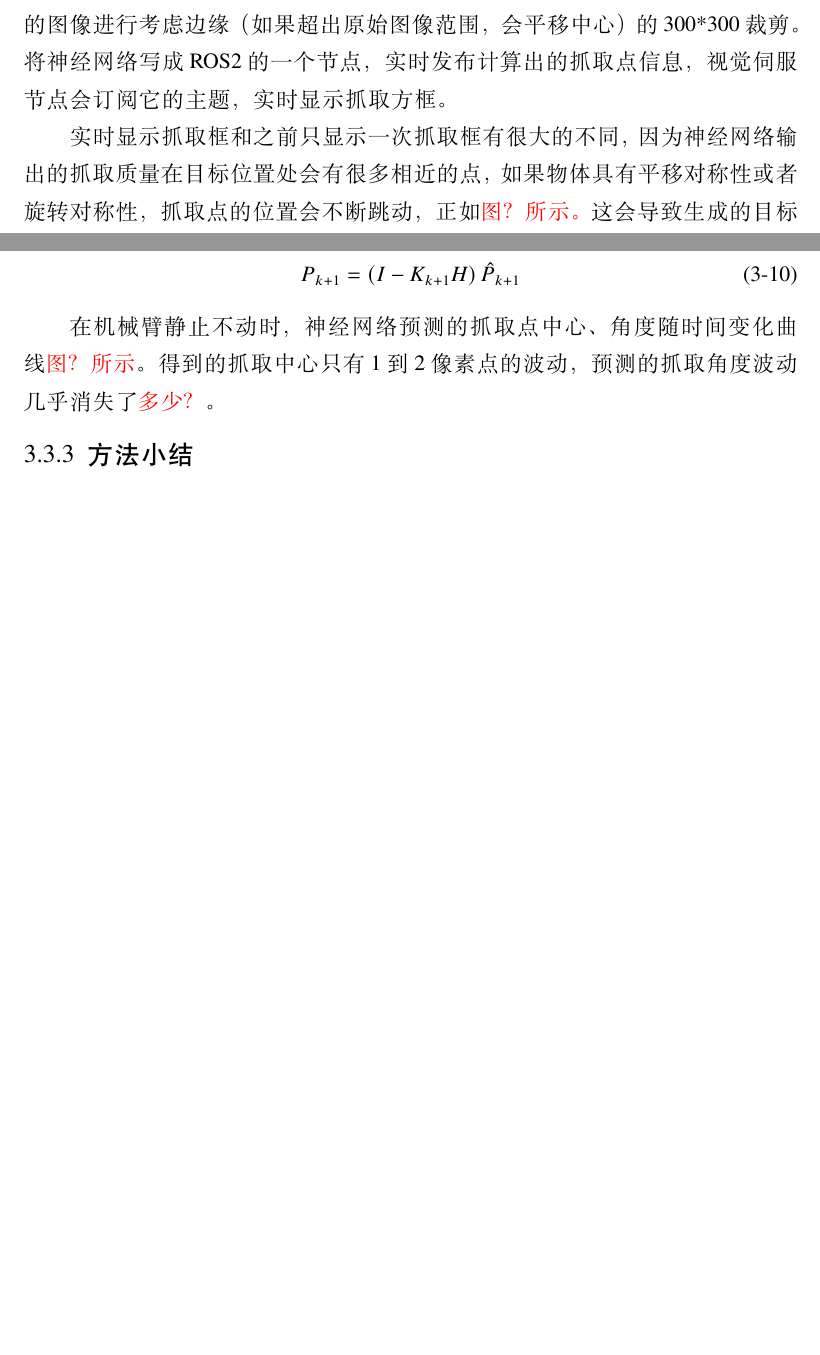
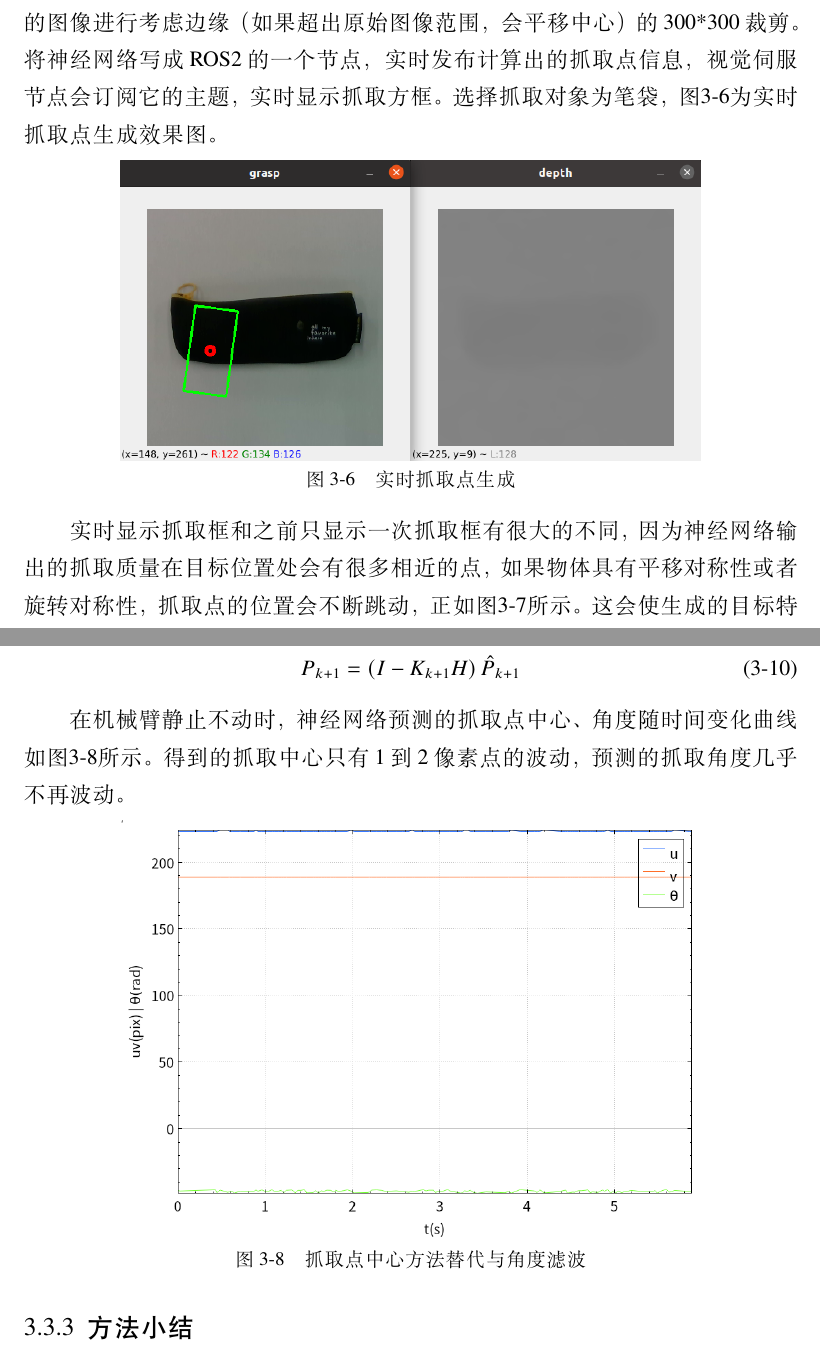
Before and after one commit to starsky23311/Graduation_project, a LaTeX thesis (graduation_latex/thesis.tex): two parts of pages 22 and 23 of 33 before the commit and two parts of pages 23 and 25 of 34 after it, joined at a grey line, cut so that both start at the same text, the shorter picture padded with empty space. Compiled offline with XeLaTeX; a missing font is replaced by an installed copy or a similar font.

Commit message:
论文第三章完成

```diff
--- a/graduation_latex/thesis.tex
+++ b/graduation_latex/thesis.tex
@@ -421,7 +427,13 @@ E=\sum_{i=1}^N{\left| \vec{q}_t-R\vec{p}_t \right|}
 这里特别解释一下图\ref{GG-CNN输出（初始）}中图Q表示抓取质量热度图，颜色越偏暖色越值得被抓，图Angle表示抓取角度图，单位是弧度，可以看到对柱形物体，抓取角度在高抓取质量点处几乎一致。
 
 
-在代码测试过程中发现Realsense D435i对深度的测量信噪比很低，测量深度波动很大，只依靠深度图像一阶图像矩无法稳定定位目标物体的位置，所以通过RGB图像和深度图像的一阶图像矩（如果能有更好的深度传感器，是不需要依赖颜色信息的）可以得到目标大致位置。使用这个作为中心对当前640*480的图像进行考虑边缘（如果超出原始图像范围，会平移中心）的300*300裁剪。将神经网络写成ROS2的一个节点，实时发布计算出的抓取点信息，视觉伺服节点会订阅它的主题，实时显示抓取方框。
+在代码测试过程中发现Realsense D435i对深度的测量信噪比很低，测量深度波动很大，只依靠深度图像一阶图像矩无法稳定定位目标物体的位置，所以通过RGB图像和深度图像的一阶图像矩（如果能有更好的深度传感器，是不需要依赖颜色信息的）可以得到目标大致位置。使用这个作为中心对当前640*480的图像进行考虑边缘（如果超出原始图像范围，会平移中心）的300*300裁剪。将神经网络写成ROS2的一个节点，实时发布计算出的抓取点信息，视觉伺服节点会订阅它的主题，实时显示抓取方框。选择抓取对象为笔袋，图\ref{实时抓取点生成}为实时抓取点生成效果图。
+\begin{figure}[h]
+\centering
+\includegraphics[width = 0.75\textwidth]{chapter3/实时抓取点生成}
+\caption{实时抓取点生成}
+\label{实时抓取点生成}
+\end{figure}
 
 
-实时显示抓取框和之前只显示一次抓取框有很大的不同，因为神经网络输出的抓取质量在目标位置处会有很多相近的点，如果物体具有平移对称性或者旋转对称性，抓取点的位置会不断跳动，正如{\color{red}图？所示。}这会导致生成的目标特征不断摆动，导致系统失稳。
+实时显示抓取框和之前只显示一次抓取框有很大的不同，因为神经网络输出的抓取质量在目标位置处会有很多相近的点，如果物体具有平移对称性或者旋转对称性，抓取点的位置会不断跳动，正如图\ref{神经网络原始输出}所示。这会使生成的目标特征不断摆动，导致系统失稳。（由于角度为弧度制过太小，输出时乘了100倍）
@@ -428,3 +444,5 @@ E=\sum_{i=1}^N{\left| \vec{q}_t-R\vec{p}_t \right|}
+\label{神经网络原始输出}
+\end{figure}
 
 
 在GG-CNN原文中给出的解决方式是计算抓取质量图中三个局部最大点，选择与上一次的抓取点最近的点作为本次的抓取点。但是研究中在复现他们的算法后依然无法解决波动很大的问题，甚至调高选择的局部最大点个数到10。本文认为这是物体平移、旋转对称性带来的必然结果，无论网络好坏，因为网络的输入是深度图像。所以该网络输出的抓取点位置信息无法使用，只能委曲求全使用RGB图像的一阶图像矩代替，毕竟在裁剪图像的时候就求取过一阶图像矩的值。颜色信息在所搭建的实验环境中是非常稳定的，这样稳定的抓取点中心可以被用于实时抓取点生成。只是使用该方法会带来另一个麻烦，在伺服末期，如果目标靠近平台边缘，摄像头将捕捉地面的颜色信息，会对抓取点中心的计算带来干扰，这个问题将在本文第四章和其它问题一并解决。
@@ -493,7 +511,14 @@ P_{k+1}=\left( I-K_{k+1}H \right) \hat{P}_{k+1}
 \end{equation}
 
 
-在机械臂静止不动时，神经网络预测的抓取点中心、角度随时间变化曲线{\color{red}图？所示}。得到的抓取中心只有1到2像素点的波动，预测的抓取角度波动几乎消失了{\color{red}多少？}。
+在机械臂静止不动时，神经网络预测的抓取点中心、角度随时间变化曲线如图\ref{抓取点中心方法替代与角度滤波}所示。得到的抓取中心只有1到2像素点的波动，预测的抓取角度几乎不再波动。
+\begin{figure}[h]
+\centering
+\includegraphics[width = 0.75\textwidth]{chapter3/抓取点中心方法替代与角度滤波}
+\caption{抓取点中心方法替代与角度滤波}
+\label{抓取点中心方法替代与角度滤波}
+\end{figure}
+
 \subsection{方法小结}
 GG-CNN是十分契合本次研究目的的研究成果，因此它被选作未知物体抓取算法中解决机械臂怎么去抓取目标的方法。但是在复现工作中遇到了抓取中心波动过大的无法解决的问题，只能使用RGB图像的一阶图像矩方法代替它进行抓取点中心生成，最终只保留了该网络输出的角度项，在经过卡尔曼滤波处理后拥有比较稳定的输出值。
 
```
Also changed, not shown: graduation_latex/figures/chapter3/实时抓取点生成.png, graduation_latex/thesis.pdf, graduation_latex/thesis.tex (26 more changed lines), 6 other files.
